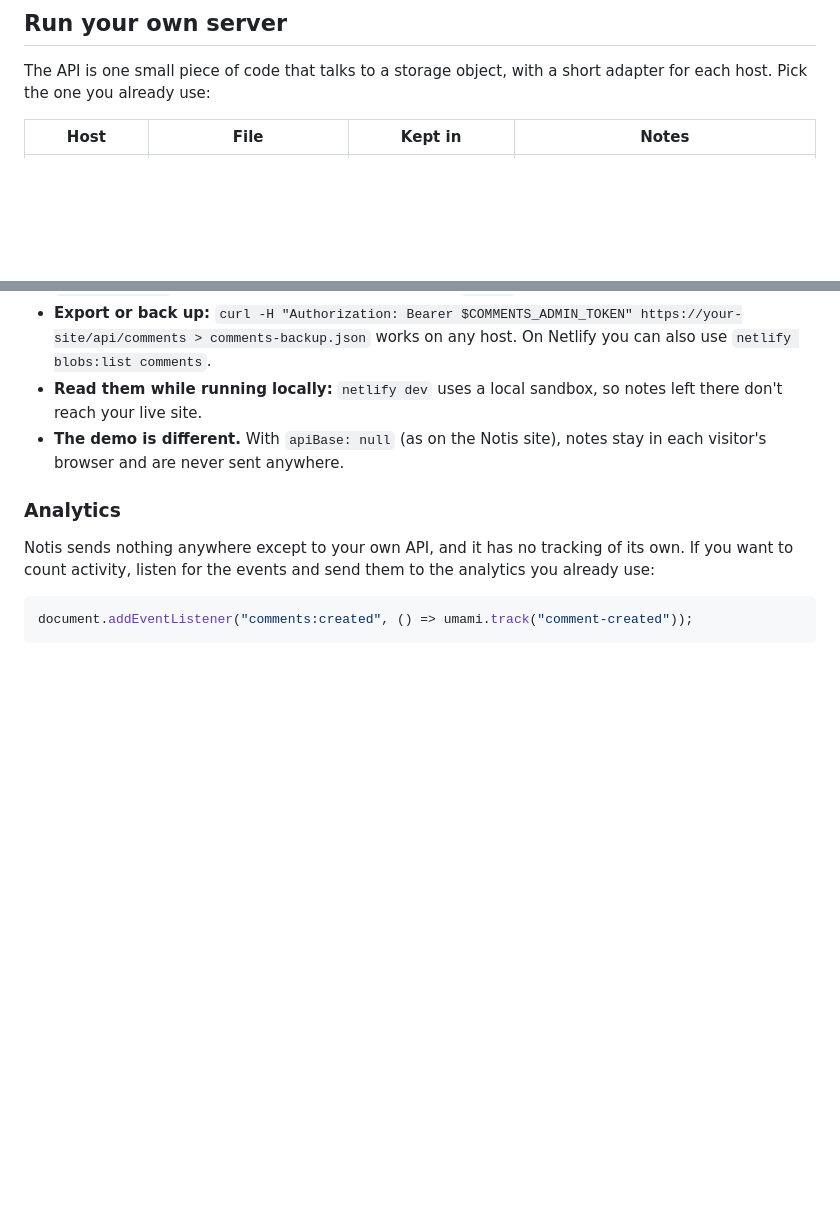
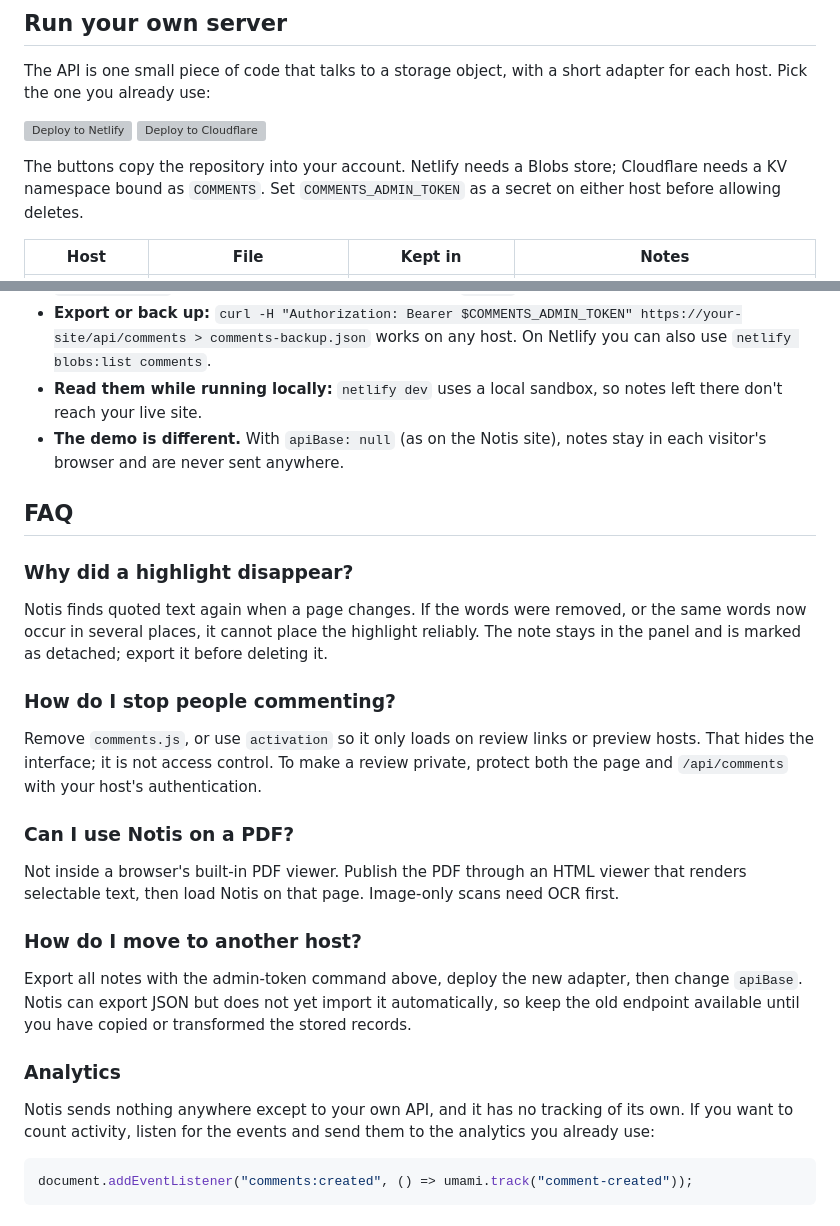
Before and after one commit to gavinwye/notis.gavinwye.com, a Markdown page: README.md, 2 parts joined by grey strips. Rendered like a GitHub page; blank space fills up the shorter version; grey boxes are pictures that could not be loaded.

Commit message:
Add deploy links and FAQ

```diff
--- a/README.md
+++ b/README.md
@@ -181,6 +181,11 @@ To check by hand:
 
 The API is one small piece of code that talks to a storage object, with a short adapter for each host. Pick the one you already use:
 
+[![Deploy to Netlify](https://www.netlify.com/img/deploy/button.svg)](https://app.netlify.com/start/deploy?repository=https://github.com/gavinwye/notis.gavinwye.com)
+[![Deploy to Cloudflare](https://deploy.workers.cloudflare.com/button)](https://deploy.workers.cloudflare.com/?url=https://github.com/gavinwye/notis.gavinwye.com)
+
+The buttons copy the repository into your account. Netlify needs a Blobs store; Cloudflare needs a KV namespace bound as `COMMENTS`. Set `COMMENTS_ADMIN_TOKEN` as a secret on either host before allowing deletes.
+
 | Host | File | Kept in | Notes |
 |---|---|---|---|
 | **Netlify** | [`server/netlify.mjs`](server/netlify.mjs) | Netlify Blobs, in your account | Drop it in `netlify/functions/comments.mjs`, `npm i @netlify/blobs` |
@@ -241,6 +246,24 @@ On your own host, in your own account. On Netlify that's a [Netlify Blobs](https
 - **Export or back up:** `curl -H "Authorization: Bearer $COMMENTS_ADMIN_TOKEN" https://your-site/api/comments > comments-backup.json` works on any host. On Netlify you can also use `netlify blobs:list comments`.
 - **Read them while running locally:** `netlify dev` uses a local sandbox, so notes left there don't reach your live site.
 - **The demo is different.** With `apiBase: null` (as on the Notis site), notes stay in each visitor's browser and are never sent anywhere.
+
+## FAQ
+
+### Why did a highlight disappear?
+
+Notis finds quoted text again when a page changes. If the words were removed, or the same words now occur in several places, it cannot place the highlight reliably. The note stays in the panel and is marked as detached; export it before deleting it.
+
+### How do I stop people commenting?
+
+Remove `comments.js`, or use `activation` so it only loads on review links or preview hosts. That hides the interface; it is not access control. To make a review private, protect both the page and `/api/comments` with your host's authentication.
+
+### Can I use Notis on a PDF?
+
+Not inside a browser's built-in PDF viewer. Publish the PDF through an HTML viewer that renders selectable text, then load Notis on that page. Image-only scans need OCR first.
+
+### How do I move to another host?
+
+Export all notes with the admin-token command above, deploy the new adapter, then change `apiBase`. Notis can export JSON but does not yet import it automatically, so keep the old endpoint available until you have copied or transformed the stored records.
 
 ### Analytics
 
```
Also changed, not shown: CHANGELOG.md (+1 -0 lines).
